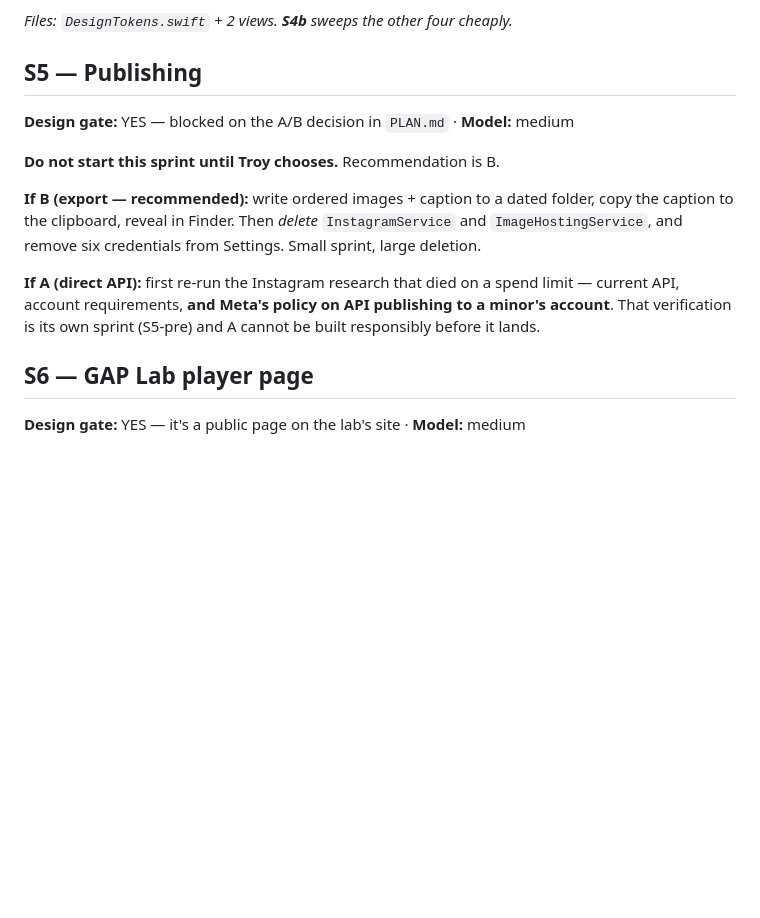
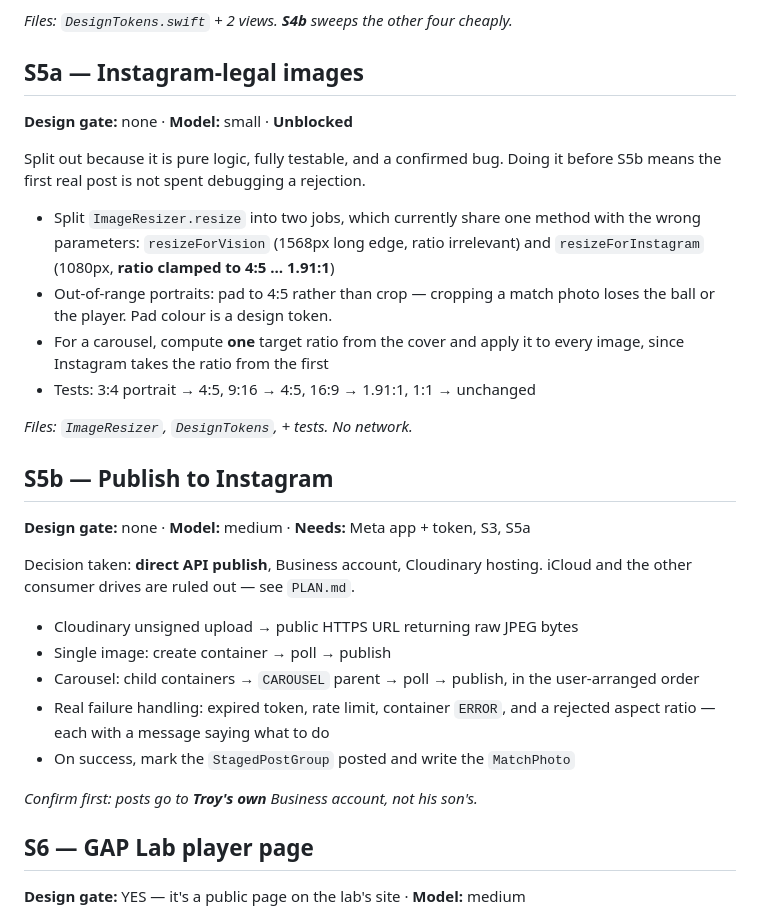
Before and after one commit to troykyo/gaplab, a Markdown page: docs/SPRINTS.md, the part around the change. GitHub-like rendering; blank space fills up the shorter version.

```diff
--- a/docs/SPRINTS.md
+++ b/docs/SPRINTS.md
@@ -79,20 +79,38 @@ currently has no file behind it, and every view is full of `padding(12)` and
 
 *Files: `DesignTokens.swift` + 2 views. **S4b** sweeps the other four cheaply.*
 
-## S5 — Publishing
-**Design gate:** YES — blocked on the A/B decision in `PLAN.md` · **Model:** medium
+## S5a — Instagram-legal images
+**Design gate:** none · **Model:** small · **Unblocked**
 
-**Do not start this sprint until Troy chooses.** Recommendation is B.
+Split out because it is pure logic, fully testable, and a confirmed bug. Doing
+it before S5b means the first real post is not spent debugging a rejection.
 
-**If B (export — recommended):** write ordered images + caption to a dated
-folder, copy the caption to the clipboard, reveal in Finder. Then *delete*
-`InstagramService` and `ImageHostingService`, and remove six credentials from
-Settings. Small sprint, large deletion.
+- Split `ImageResizer.resize` into two jobs, which currently share one method
+  with the wrong parameters: `resizeForVision` (1568px long edge, ratio
+  irrelevant) and `resizeForInstagram` (1080px, **ratio clamped to 4:5 … 1.91:1**)
+- Out-of-range portraits: pad to 4:5 rather than crop — cropping a match photo
+  loses the ball or the player. Pad colour is a design token.
+- For a carousel, compute **one** target ratio from the cover and apply it to
+  every image, since Instagram takes the ratio from the first
+- Tests: 3:4 portrait → 4:5, 9:16 → 4:5, 16:9 → 1.91:1, 1:1 → unchanged
 
-**If A (direct API):** first re-run the Instagram research that died on a spend
-limit — current API, account requirements, **and Meta's policy on API
-publishing to a minor's account**. That verification is its own sprint (S5-pre)
-and A cannot be built responsibly before it lands.
+*Files: `ImageResizer`, `DesignTokens`, + tests. No network.*
+
+## S5b — Publish to Instagram
+**Design gate:** none · **Model:** medium · **Needs:** Meta app + token, S3, S5a
+
+Decision taken: **direct API publish**, Business account, Cloudinary hosting.
+iCloud and the other consumer drives are ruled out — see `PLAN.md`.
+
+- Cloudinary unsigned upload → public HTTPS URL returning raw JPEG bytes
+- Single image: create container → poll → publish
+- Carousel: child containers → `CAROUSEL` parent → poll → publish, in the
+  user-arranged order
+- Real failure handling: expired token, rate limit, container `ERROR`, and a
+  rejected aspect ratio — each with a message saying what to do
+- On success, mark the `StagedPostGroup` posted and write the `MatchPhoto`
+
+*Confirm first: posts go to **Troy's own** Business account, not his son's.*
 
 ## S6 — GAP Lab player page
 **Design gate:** YES — it's a public page on the lab's site · **Model:** medium
```
Also changed, not shown: docs/PLAN.md (+40 -21 lines), docs/STATE.md (+18 -6 lines).
